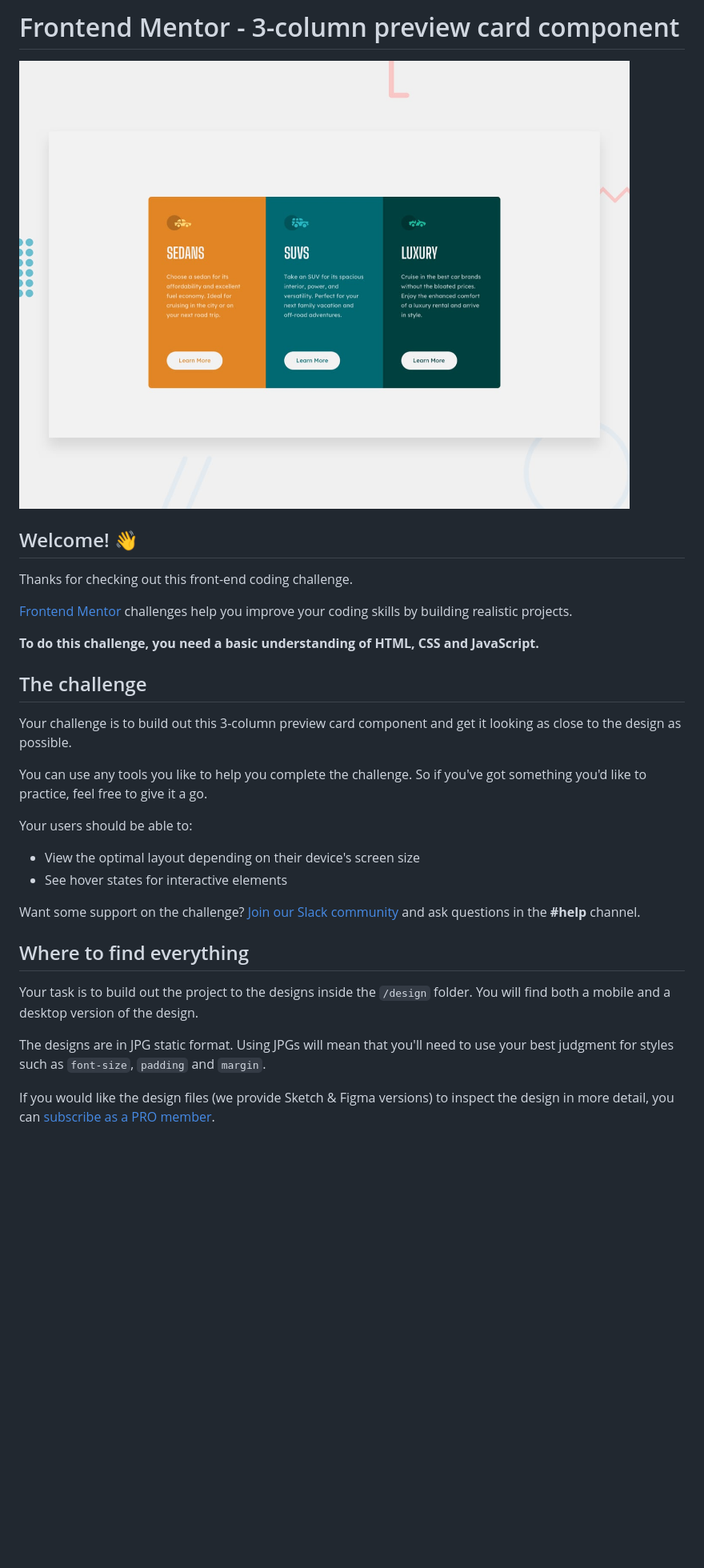
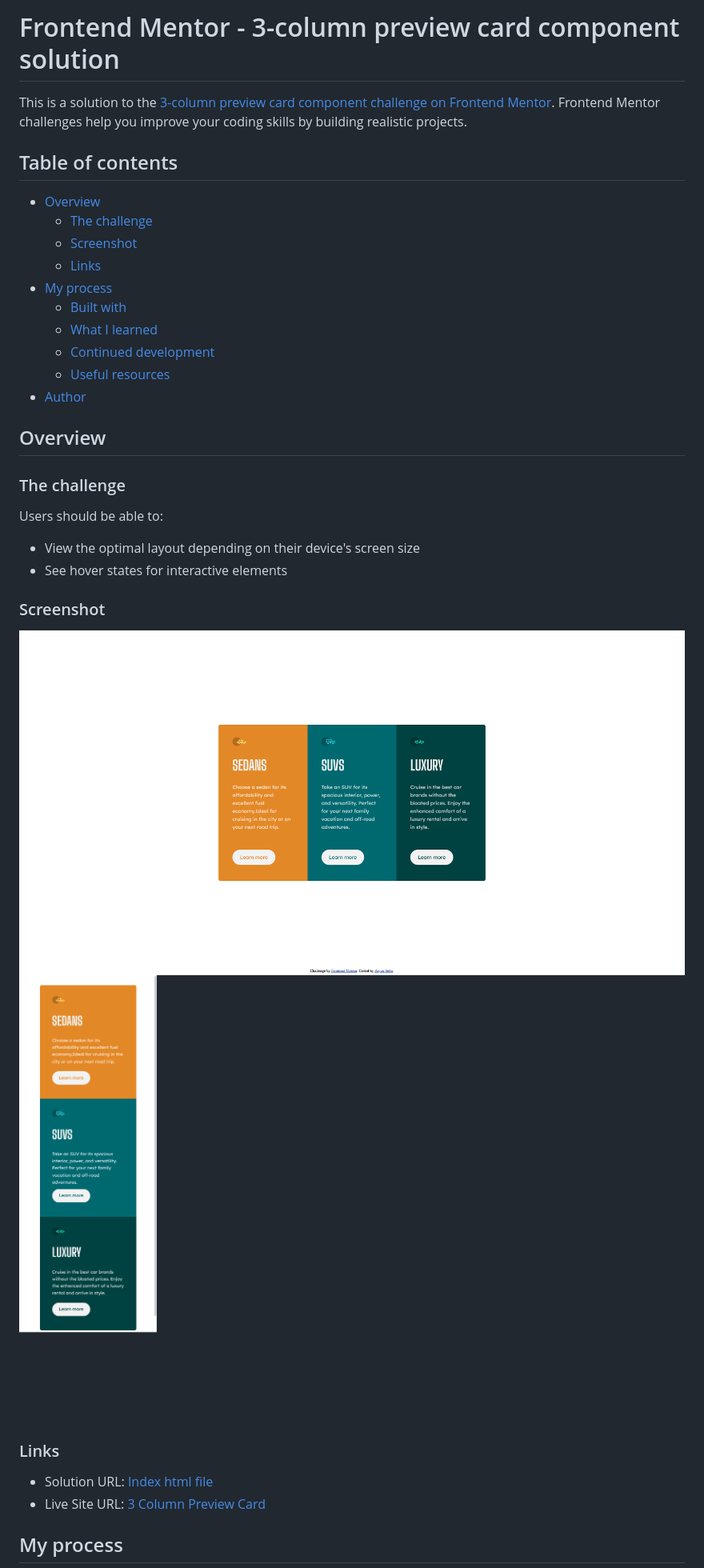
Before and after one commit to Aryan-ki-codepanti/3-column-preview-card-component, a Markdown page: README.md, the part around the change printed below. Shown: that part at 80% size. Drawn GitHub-style; pictures changed too: readme-assets/screenshot.png (added), readme-assets/screenshot2.png (added); blank space fills up the shorter version.

Commit message:
Added readme with assets

```diff
--- a/README.md
+++ b/README.md
@@ -1,33 +1,38 @@
-# Frontend Mentor - 3-column preview card component
+# Frontend Mentor - 3-column preview card component solution
 
-![Design preview for the 3-column preview card component coding challenge](./design/desktop-preview.jpg)
+This is a solution to the [3-column preview card component challenge on Frontend Mentor](https://www.frontendmentor.io/challenges/3column-preview-card-component-pH92eAR2-). Frontend Mentor challenges help you improve your coding skills by building realistic projects.
 
-## Welcome! 👋
+## Table of contents
 
-Thanks for checking out this front-end coding challenge.
+- [Overview](#overview)
+  - [The challenge](#the-challenge)
+  - [Screenshot](#screenshot)
+  - [Links](#links)
+- [My process](#my-process)
+  - [Built with](#built-with)
+  - [What I learned](#what-i-learned)
+  - [Continued development](#continued-development)
+  - [Useful resources](#useful-resources)
+- [Author](#author)
 
-[Frontend Mentor](https://www.frontendmentor.io) challenges help you improve your coding skills by building realistic projects.
+## Overview
 
-**To do this challenge, you need a basic understanding of HTML, CSS and JavaScript.**
+### The challenge
 
-## The challenge
-
-Your challenge is to build out this 3-column preview card component and get it looking as close to the design as possible.
-
-You can use any tools you like to help you complete the challenge. So if you've got something you'd like to practice, feel free to give it a go.
-
-Your users should be able to:
+Users should be able to:
 
 - View the optimal layout depending on their device's screen size
 - See hover states for interactive elements
 
-Want some support on the challenge? [Join our Slack community](https://www.frontendmentor.io/slack) and ask questions in the **#help** channel.
+### Screenshot
 
-## Where to find everything
+![](./readme-assets/screenshot.png)
+![](./readme-assets/screenshot2.png)
 
-Your task is to build out the project to the designs inside the `/design` folder. You will find both a mobile and a desktop version of the design.
+### Links
 
-The designs are in JPG static format. Using JPGs will mean that you'll need to use your best judgment for styles such as `font-size`, `padding` and `margin`.
+- Solution URL: [Index html file](./index.html)
+- Live Site URL: [3 Column Preview Card](https://aryan-ki-codepanti.github.io/3-column-preview-card-component/)
 
-If you would like the design files (we provide Sketch & Figma versions) to inspect the design in more detail, you can [subscribe as a PRO member](https://www.frontendmentor.io/pro).
+## My process
 
```
Also changed, not shown: other parts of README.md (+13 -52 lines), 1 other file.
